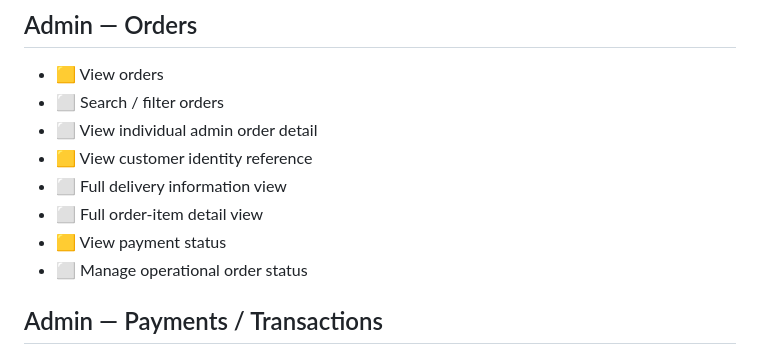
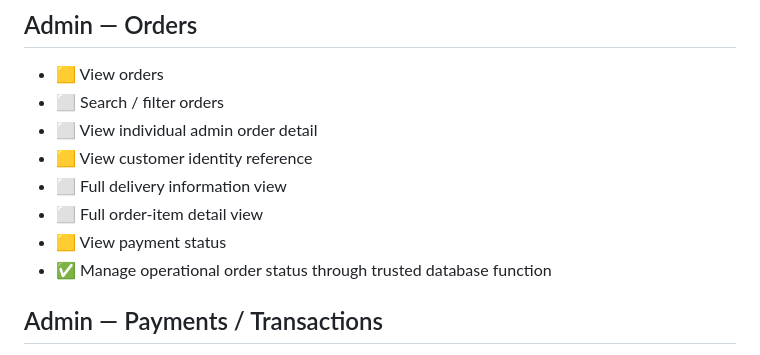
Before and after one commit to blinkzdlfx-cell/Beulah-foods, a Markdown page: FEATURES.md, the part around the change. Rendered like a GitHub page.

Commit message:
sync feature status after admin order controls

```diff
--- a/FEATURES.md
+++ b/FEATURES.md
@@ -90,7 +90,7 @@ This file reflects the current repository state. Live-provider features remain i
 - ⬜ Full delivery information view
 - ⬜ Full order-item detail view
 - 🟨 View payment status
-- ⬜ Manage operational order status
+- ✅ Manage operational order status through trusted database function
 
 ## Admin — Payments / Transactions
 - 🟨 View payment records
```
